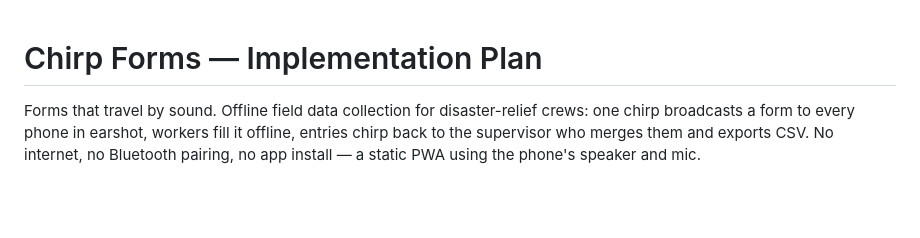
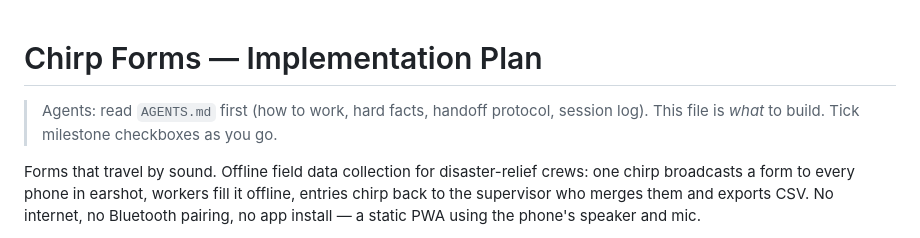
Before and after one commit to vsniranjan/chirp-forms, a Markdown page: PLAN.md, the part around the change. Rendered like a GitHub page; blank space fills up the shorter version.

```diff
--- a/PLAN.md
+++ b/PLAN.md
@@ -1,4 +1,7 @@
 # Chirp Forms — Implementation Plan
+
+> Agents: read `AGENTS.md` first (how to work, hard facts, handoff protocol, session log).
+> This file is *what* to build. Tick milestone checkboxes as you go.
 
 Forms that travel by sound. Offline field data collection for disaster-relief crews:
 one chirp broadcasts a form to every phone in earshot, workers fill it offline, entries
```
Also changed, not shown: AGENTS.md (added, +119 -0 lines).
